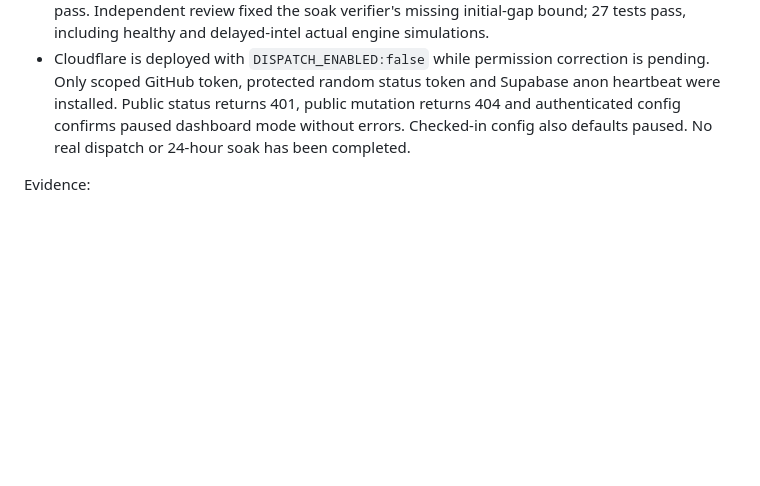
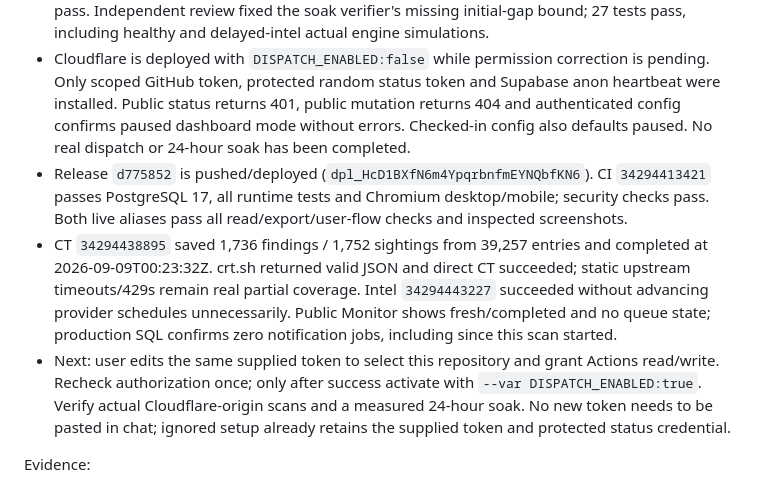
Before and after one commit to hongyime/sgCertWatch2026, a Markdown page: .agents/handoffs/2026-09-08-crtsh-resilience.md, the part around the change. Rendered like a GitHub page; blank space fills up the shorter version.

Commit message:
docs: record Telegram retirement and paused scheduler verification

```diff
--- a/.agents/handoffs/2026-09-08-crtsh-resilience.md
+++ b/.agents/handoffs/2026-09-08-crtsh-resilience.md
@@ -9,6 +9,9 @@ User asks why crt.sh is degraded, whether URLs are correct, and for independentl
 - Supplied repo token is in ignored `.env.scheduler`; GitHub returned dispatch HTTP403 with required Actions write permission, not a rate limit. User was asked to edit that same token for this repository and Actions read/write. Do not export the machine's broad GitHub credential to Cloudflare.
 - Remote notifications workflow is disabled manually. Unit, intel (14 plus 27 storage/API), reliability (including 78 scheduler), release data, desktop/mobile browser and dependency audit checks pass. Independent review fixed the soak verifier's missing initial-gap bound; 27 tests pass, including healthy and delayed-intel actual engine simulations.
 - Cloudflare is deployed with `DISPATCH_ENABLED:false` while permission correction is pending. Only scoped GitHub token, protected random status token and Supabase anon heartbeat were installed. Public status returns 401, public mutation returns 404 and authenticated config confirms paused dashboard mode without errors. Checked-in config also defaults paused. No real dispatch or 24-hour soak has been completed.
+- Release `d775852` is pushed/deployed (`dpl_HcD1BXfN6m4YpqrbnfmEYNQbfKN6`). CI `34294413421` passes PostgreSQL 17, all runtime tests and Chromium desktop/mobile; security checks pass. Both live aliases pass all read/export/user-flow checks and inspected screenshots.
+- CT `34294438895` saved 1,736 findings / 1,752 sightings from 39,257 entries and completed at 2026-09-09T00:23:32Z. crt.sh returned valid JSON and direct CT succeeded; static upstream timeouts/429s remain real partial coverage. Intel `34294443227` succeeded without advancing provider schedules unnecessarily. Public Monitor shows fresh/completed and no queue state; production SQL confirms zero notification jobs, including since this scan started.
+- Next: user edits the same supplied token to select this repository and grant Actions read/write. Recheck authorization once; only after success activate with `--var DISPATCH_ENABLED:true`. Verify actual Cloudflare-origin scans and a measured 24-hour soak. No new token needs to be pasted in chat; ignored setup already retains the supplied token and protected status credential.
 
 Evidence:
 - https://github.com/crtsh/certwatch_db/blob/master/fnc/web_apis.fnc supports identity and output=json on the root. Bare tokens use indexed text matching plus substring filtering, not the right-anchored behavior claimed in our comment. minNotBefore only constrains lint queries; do not invent a domain-search date filter.
```
Also changed, not shown: .agents/JOURNAL.md (+1 -0 lines), .agents/STATE.md (+5 -3 lines).
